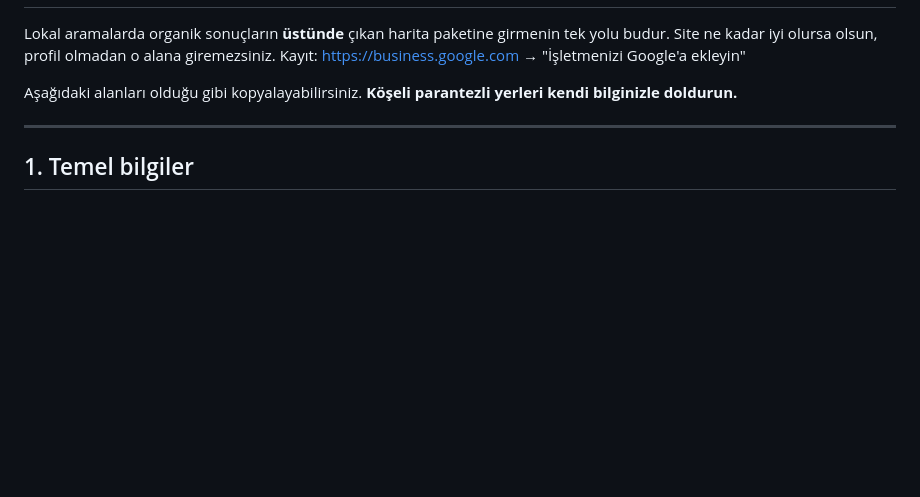
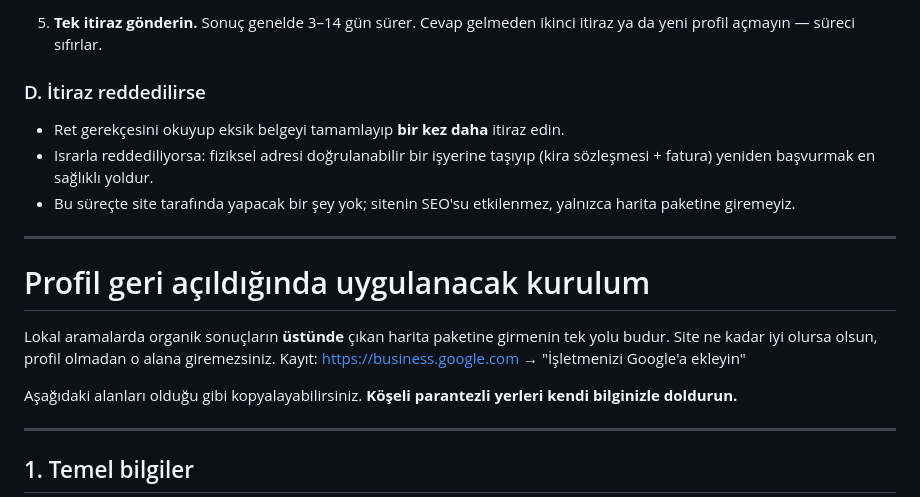
Before and after one commit to ahyazgan/hammaddem-main, a Markdown page: docs/seo/google-business-profile-kurulum.md, the part around one of its changes. Drawn GitHub-style; blank space fills up the shorter version.

```diff
--- a/docs/seo/google-business-profile-kurulum.md
+++ b/docs/seo/google-business-profile-kurulum.md
@@ -2,3 +67,17 @@
+5. **Tek itiraz gönderin.** Sonuç genelde 3–14 gün sürer. Cevap gelmeden ikinci
+   itiraz ya da yeni profil açmayın — süreci sıfırlar.
+
+### D. İtiraz reddedilirse
+
+- Ret gerekçesini okuyup eksik belgeyi tamamlayıp **bir kez daha** itiraz edin.
+- Israrla reddediliyorsa: fiziksel adresi doğrulanabilir bir işyerine taşıyıp
+  (kira sözleşmesi + fatura) yeniden başvurmak en sağlıklı yoldur.
+- Bu süreçte site tarafında yapacak bir şey yok; sitenin SEO'su etkilenmez,
+  yalnızca harita paketine giremeyiz.
+
+---
+
+# Profil geri açıldığında uygulanacak kurulum
 
 Lokal aramalarda organik sonuçların **üstünde** çıkan harita paketine girmenin tek yolu
 budur. Site ne kadar iyi olursa olsun, profil olmadan o alana giremezsiniz.
```
Also changed, not shown: other parts of docs/seo/google-business-profile-kurulum.md (+66 -1 lines).
